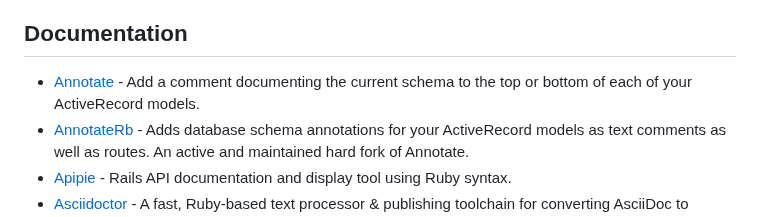
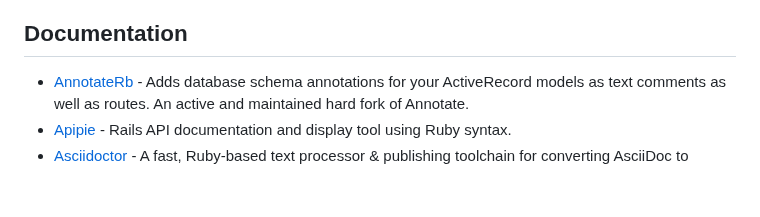
Before and after one commit to markets/awesome-ruby, a Markdown page: README.md, the part around the change. GitHub-like rendering; blank space fills up the shorter version.

Commit message:
Remove old Annotate link from README

```diff
--- a/README.md
+++ b/README.md
@@ -587,7 +587,6 @@ Where to discover new Ruby libraries, projects and trends.
 
 ## Documentation
 
-* [Annotate](https://github.com/ctran/annotate_models) - Add a comment documenting the current schema to the top or bottom of each of your ActiveRecord models.
 * [AnnotateRb](https://github.com/drwl/annotaterb) - Adds database schema annotations for your ActiveRecord models as text comments as well as routes. An active and maintained hard fork of Annotate.
 * [Apipie](https://github.com/Apipie/apipie-rails) - Rails API documentation and display tool using Ruby syntax.
 * [Asciidoctor](https://asciidoctor.org) - A fast, Ruby-based text processor & publishing toolchain for converting AsciiDoc to HTML5, DocBook, EPUB3, PDF & more.
```
